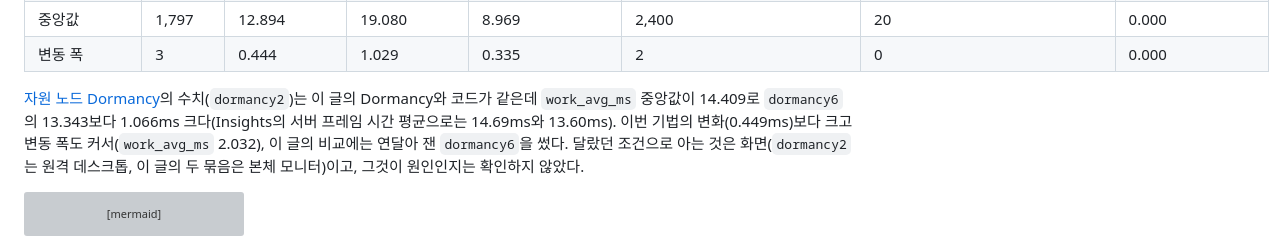
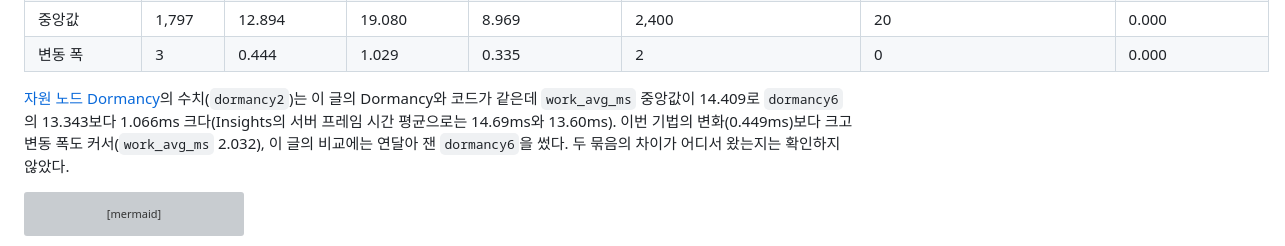
Before and after one commit to hon454/ue-dedicated-server-optimization-lab, a Markdown page: Posts/04-update-frequency/README.md, the part around the change. GitHub-like rendering; grey boxes are pictures that could not be loaded.

````diff
--- a/Posts/04-update-frequency/README.md
+++ b/Posts/04-update-frequency/README.md
@@ -122,7 +122,7 @@ Insights에서 두 북마크 사이를 읽은 값이다.
 | 중앙값 | 1,797 | 12.894 | 19.080 | 8.969 | 2,400 | 20 | 0.000 |
 | 변동 폭 | 3 | 0.444 | 1.029 | 0.335 | 2 | 0 | 0.000 |
 
-[자원 노드 Dormancy](../03-dormancy/README.md)의 수치(`dormancy2`)는 이 글의 Dormancy와 코드가 같은데 `work_avg_ms` 중앙값이 14.409로 `dormancy6`의 13.343보다 1.066ms 크다(Insights의 서버 프레임 시간 평균으로는 14.69ms와 13.60ms). 이번 기법의 변화(0.449ms)보다 크고 변동 폭도 커서(`work_avg_ms` 2.032), 이 글의 비교에는 연달아 잰 `dormancy6`을 썼다. 달랐던 조건으로 아는 것은 화면(`dormancy2`는 원격 데스크톱, 이 글의 두 묶음은 본체 모니터)이고, 그것이 원인인지는 확인하지 않았다.
+[자원 노드 Dormancy](../03-dormancy/README.md)의 수치(`dormancy2`)는 이 글의 Dormancy와 코드가 같은데 `work_avg_ms` 중앙값이 14.409로 `dormancy6`의 13.343보다 1.066ms 크다(Insights의 서버 프레임 시간 평균으로는 14.69ms와 13.60ms). 이번 기법의 변화(0.449ms)보다 크고 변동 폭도 커서(`work_avg_ms` 2.032), 이 글의 비교에는 연달아 잰 `dormancy6`을 썼다. 두 묶음의 차이가 어디서 왔는지는 확인하지 않았다.
 
 ```mermaid
 xychart-beta
````
Also changed, not shown: Posts/03-dormancy/README.md (+0 -1 lines).
